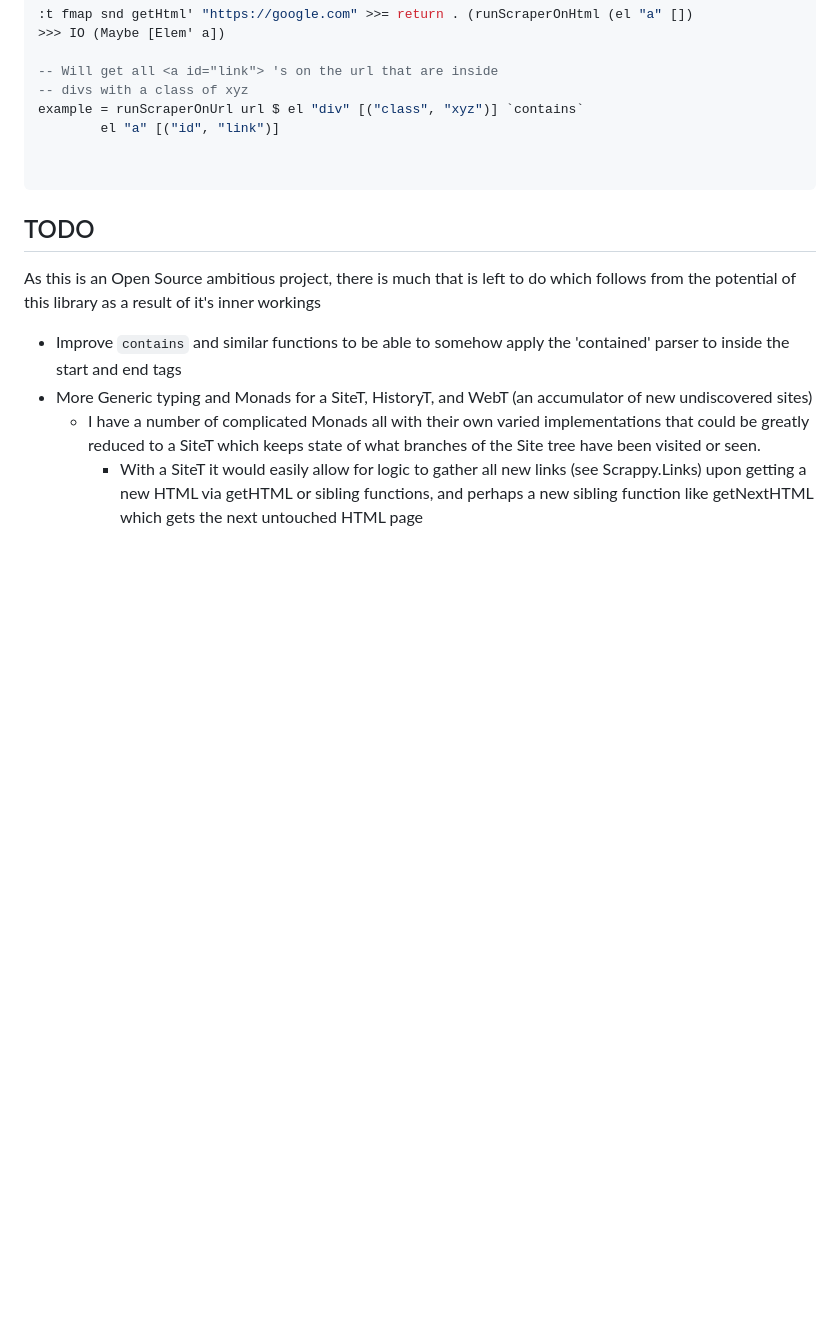
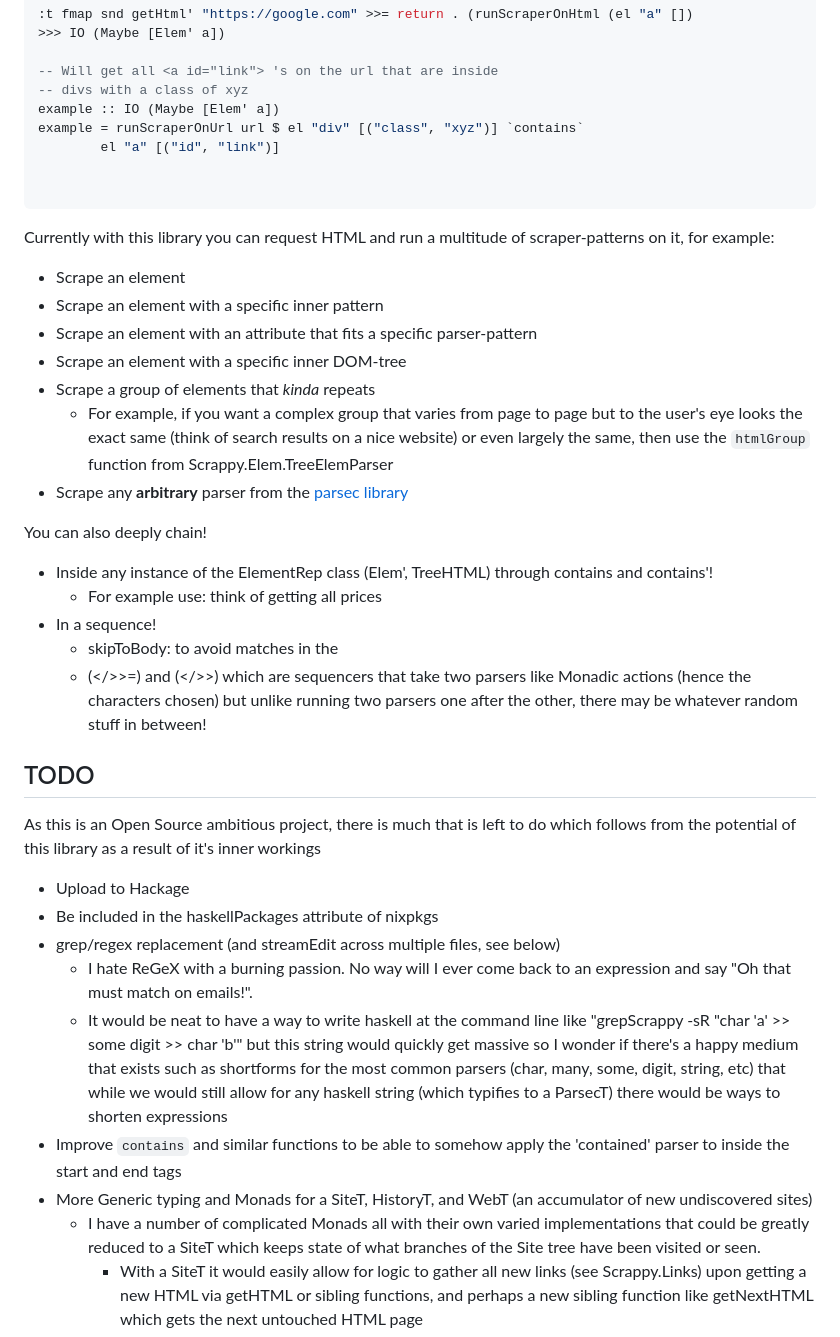
Before and after one commit to Ace-Interview-Prep/scrappy, a Markdown page: README.MD, the part around one of its changes. Drawn GitHub-style; blank space fills up the shorter version.

````diff
--- a/README.MD
+++ b/README.MD
@@ -34,17 +84,39 @@ contains :: ScraperT (Elem' a) -> ScraperT a -> ScraperT a
 
 -- Will get all <a id="link"> 's on the url that are inside
 -- divs with a class of xyz
+example :: IO (Maybe [Elem' a])
 example = runScraperOnUrl url $ el "div" [("class", "xyz")] `contains`
         el "a" [("id", "link")]
 
 
 ```
 
+Currently with this library you can request HTML and run a multitude of scraper-patterns on it, for example:
+- Scrape an element
+- Scrape an element with a specific inner pattern
+- Scrape an element with an attribute that fits a specific parser-pattern
+- Scrape an element with a specific inner DOM-tree
+- Scrape a group of elements that *kinda* repeats
+   - For example, if you want a complex group that varies from page to page but to the user's eye looks the exact same (think of search results on a nice website) or even largely the same, then use the `htmlGroup` function from Scrappy.Elem.TreeElemParser
+- Scrape any **arbitrary** parser from the [parsec library](https://hackage.haskell.org/package/parsec)
+
+You can also deeply chain!
+- Inside any instance of the ElementRep class (Elem', TreeHTML) through contains and contains'!
+   - For example use: think of getting all prices
+- In a sequence!
+   - skipToBody: to avoid matches in the <head>
+   - (</>>=) and (</>>) which are sequencers that take two parsers like Monadic actions (hence the characters chosen) but unlike running two parsers one after the other, there may be whatever random stuff in between!
+
 
 ## TODO ##
 
 As this is an Open Source ambitious project, there is much that is left to do which follows from the potential of this library as a result of it's inner workings
 
+- Upload to Hackage
+- Be included in the haskellPackages attribute of nixpkgs
+- grep/regex replacement (and streamEdit across multiple files, see below)
+  - I hate ReGeX with a burning passion. No way will I ever come back to an expression and say "Oh that must match on emails!".
+  - It would be neat to have a way to write haskell at the command line like "grepScrappy -sR "char 'a' >> some digit >> char 'b'" but this string would quickly get massive so I wonder if there's a happy medium that exists such as shortforms for the most common parsers (char, many, some, digit, string, etc) that while we would still allow for any haskell string (which typifies to a ParsecT) there would be ways to shorten expressions
 - Improve `contains` and similar functions to be able to somehow apply the 'contained' parser to inside the start and end tags
 - More Generic typing and Monads for a SiteT, HistoryT, and WebT (an accumulator of new undiscovered sites)
    - I have a number of complicated Monads all with their own varied implementations that could be greatly reduced to a SiteT which keeps state of what branches of the Site tree have been visited or seen.
````
Also changed, not shown: other parts of README.MD (+51 -1 lines).
